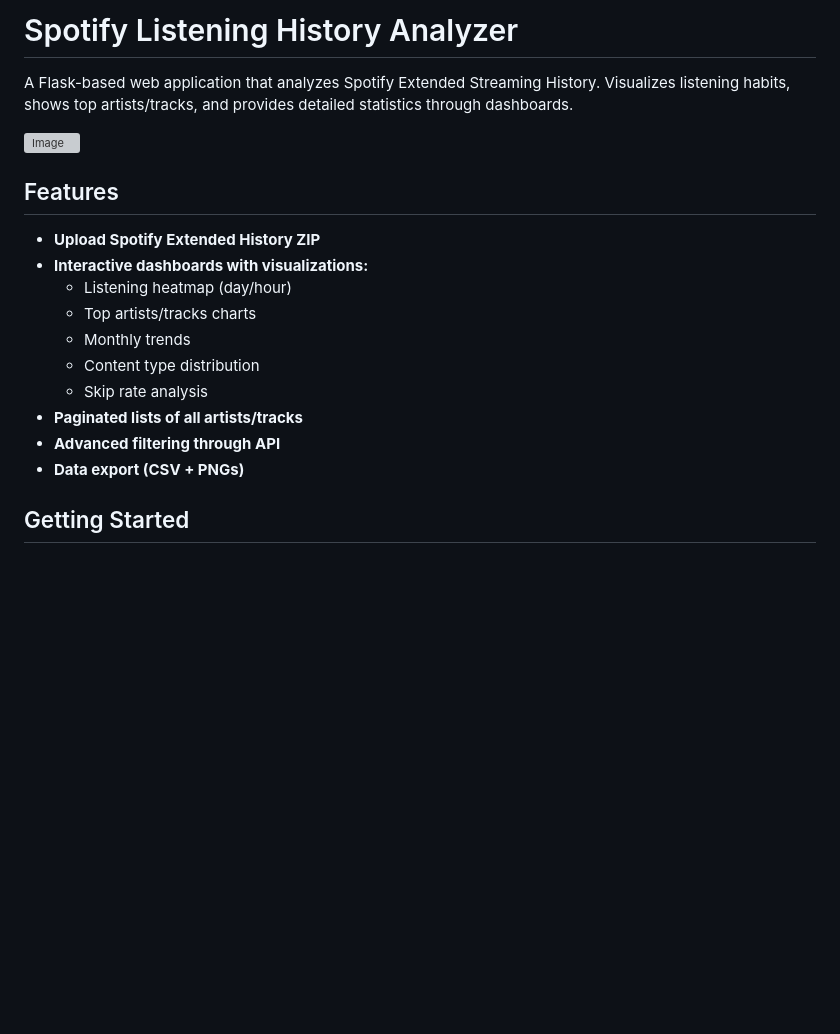
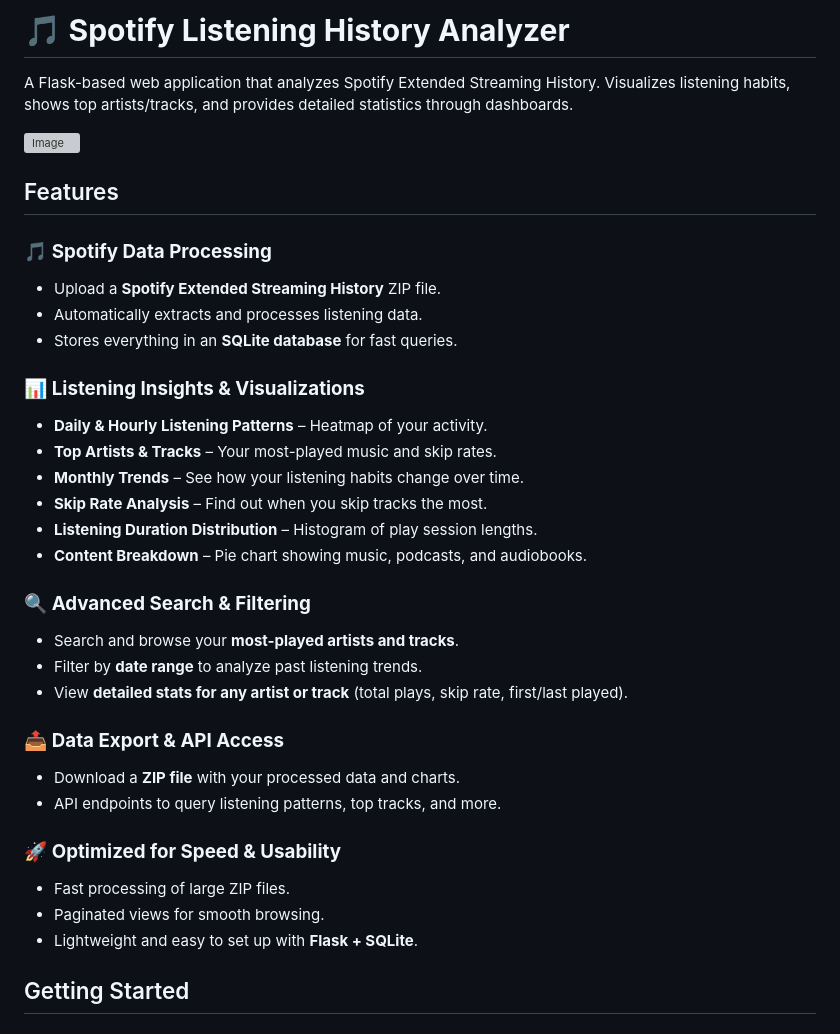
Before and after one commit to blockysumo/Skolas-projekts, a Markdown page: README.md, the part around the change. Rendered like a GitHub page; blank space fills up the shorter version; grey boxes are pictures that could not be loaded.

```diff
--- a/README.md
+++ b/README.md
@@ -1,4 +1,4 @@
-# Spotify Listening History Analyzer
+# 🎵 **Spotify Listening History Analyzer**
 
 A Flask-based web application that analyzes Spotify Extended Streaming History. Visualizes listening habits, shows top artists/tracks, and provides detailed statistics through dashboards.
 
@@ -6,16 +6,32 @@ A Flask-based web application that analyzes Spotify Extended Streaming History.
 
 ## Features
 
-- **Upload Spotify Extended History ZIP**
-- **Interactive dashboards with visualizations:**
-  - Listening heatmap (day/hour)
-  - Top artists/tracks charts
-  - Monthly trends
-  - Content type distribution
-  - Skip rate analysis
-- **Paginated lists of all artists/tracks**
-- **Advanced filtering through API**
-- **Data export (CSV + PNGs)**
+### 🎵 **Spotify Data Processing**
+- Upload a **Spotify Extended Streaming History** ZIP file.
+- Automatically extracts and processes listening data.
+- Stores everything in an **SQLite database** for fast queries.
+
+### 📊 **Listening Insights & Visualizations**
+- **Daily & Hourly Listening Patterns** – Heatmap of your activity.
+- **Top Artists & Tracks** – Your most-played music and skip rates.
+- **Monthly Trends** – See how your listening habits change over time.
+- **Skip Rate Analysis** – Find out when you skip tracks the most.
+- **Listening Duration Distribution** – Histogram of play session lengths.
+- **Content Breakdown** – Pie chart showing music, podcasts, and audiobooks.
+
+### 🔍 **Advanced Search & Filtering**
+- Search and browse your **most-played artists and tracks**.
+- Filter by **date range** to analyze past listening trends.
+- View **detailed stats for any artist or track** (total plays, skip rate, first/last played).
+
+### 📤 **Data Export & API Access**
+- Download a **ZIP file** with your processed data and charts.
+- API endpoints to query listening patterns, top tracks, and more.
+
+### 🚀 **Optimized for Speed & Usability**
+- Fast processing of large ZIP files.
+- Paginated views for smooth browsing.
+- Lightweight and easy to set up with **Flask + SQLite**.
 
 ## Getting Started
 
```
